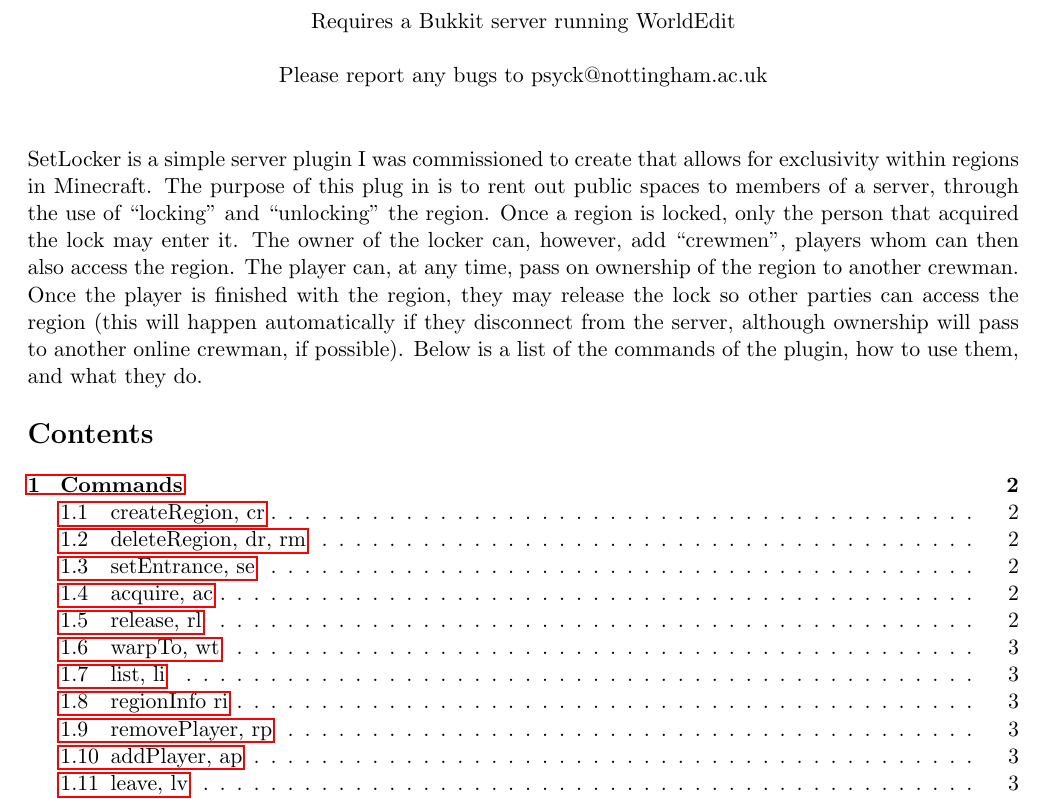
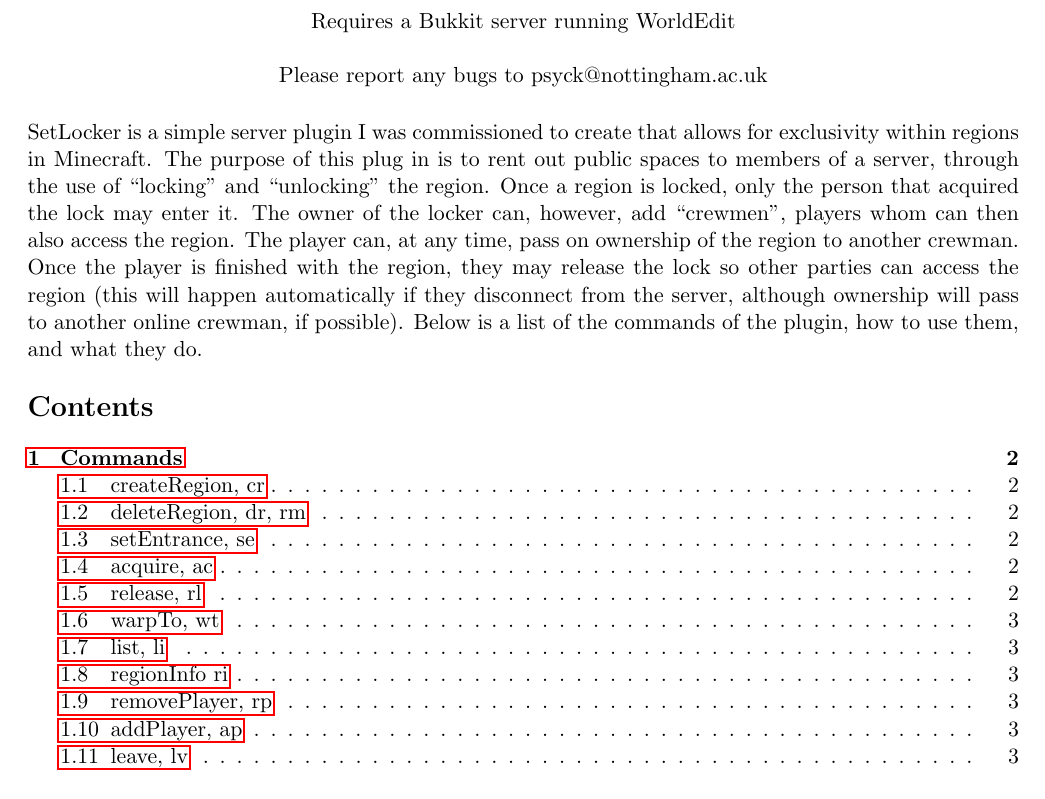
Before and after one commit to nargarawr/SetLocker, a LaTeX document (doc/setLocker.tex): part of page 1 of 4, cut so that both start at the same text. Compiled offline with pdfLaTeX.

Commit message:
Tweaked documentation

```diff
--- a/doc/setLocker.tex
+++ b/doc/setLocker.tex
@@ -42,10 +42,18 @@
 	\fancyhead[CE]{\textit{\paperTitle}}
 	\fancyhead[RE]{Craig Knott}
 }
+\fancypagestyle{title}{
+	\fancyhf{}
+	\fancyhead[LO]{}
+	\fancyhead[CO]{}
+	\fancyhead[RO]{}
+	\fancyhead[LE]{}
+	\fancyhead[CE]{}
+	\fancyhead[RE]{}
+}
+
 
 \begin{document}
-
-
 \begin{center}
    \textbf{SetLocker\ \\Minecraft Server Plugin} \ \\
    By Craig Knott (Nargarawr) \ \\
@@ -54,10 +62,10 @@
    \ \\
    Please report any bugs to psyck@nottingham.ac.uk
 \end{center}
-\ \\
 \nin
 SetLocker is a simple server plugin I was commissioned to create that allows for exclusivity within regions in Minecraft. The purpose of this plug in is to rent out public spaces to members of a server, through the use of ``locking'' and ``unlocking'' the region. Once a region is locked, only the person that acquired the lock may enter it. The owner of the locker can, however, add ``crewmen'', players whom can then also access the region. The player can, at any time, pass on ownership of the region to another crewman. Once the player is finished with the region, they may release the lock so other parties can access the region (this will happen automatically if they disconnect from the server, although ownership will pass to another online crewman, if possible). Below is a list of the commands of the plugin, how to use them, and what they do.
 
+\addtocontents{toc}{\protect\thispagestyle{empty}}
 \tableofcontents
 
 \newpage
```
Also changed, not shown: doc/setLocker.pdf, 3 other files.
